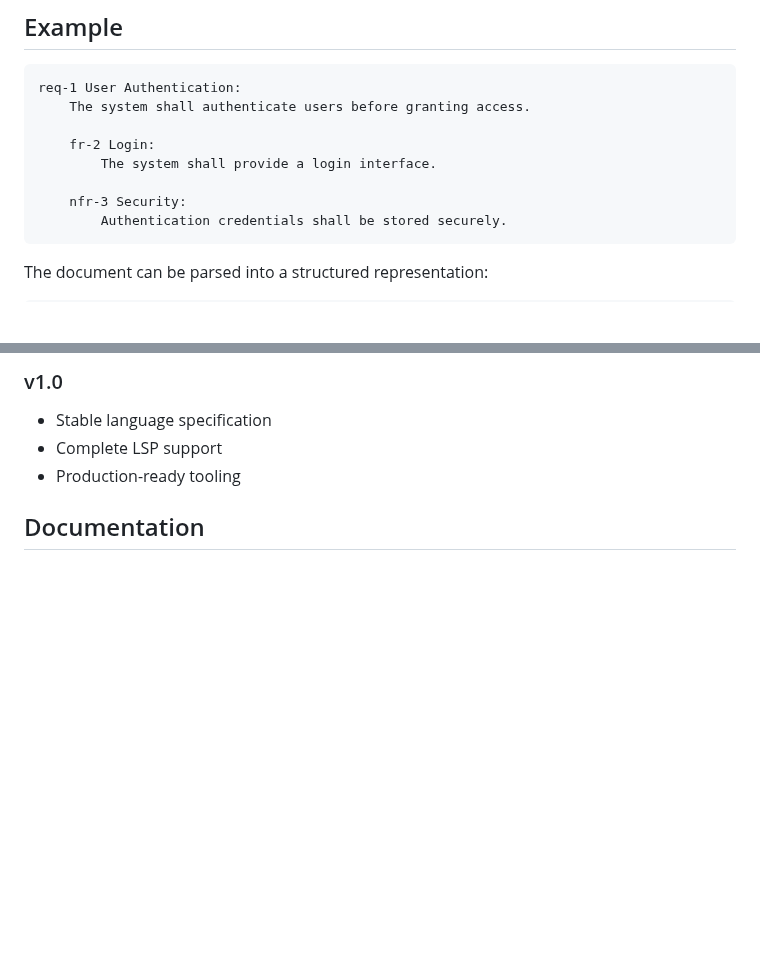
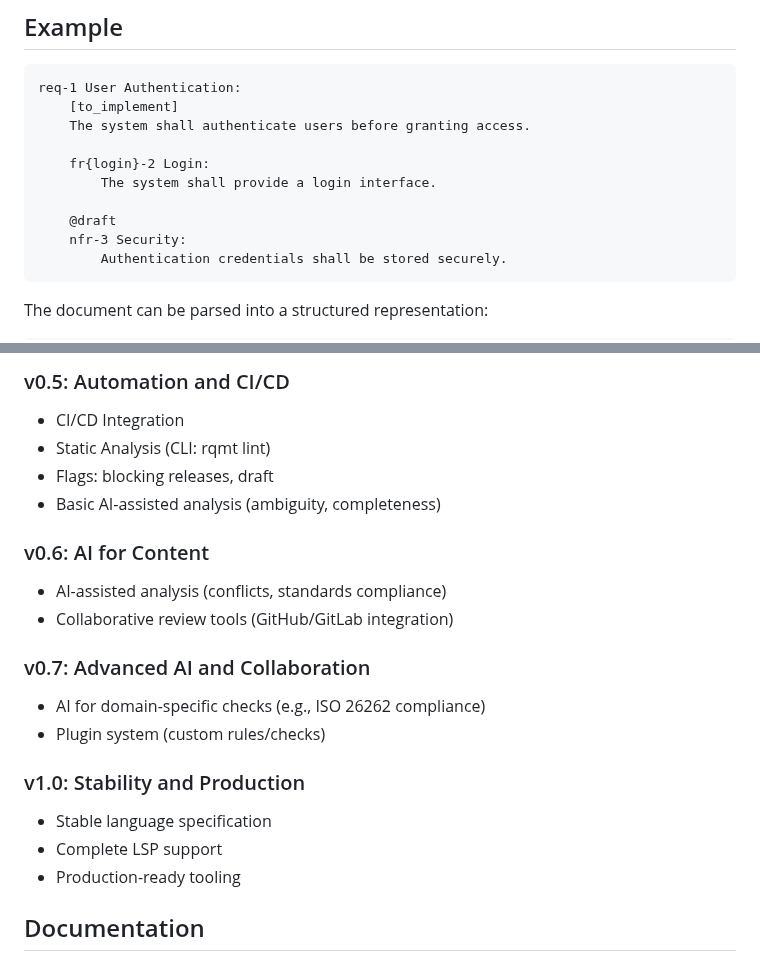
Before and after one commit to jtu-hub/rqmt, a Markdown page: README.md, 2 parts joined by grey strips. GitHub-like rendering; blank space fills up the shorter version.

````diff
--- a/README.md
+++ b/README.md
@@ -68,11 +68,13 @@ cmake --build build
 
 ```rqmt
 req-1 User Authentication:
+    [to_implement]
     The system shall authenticate users before granting access.
 
-    fr-2 Login:
+    fr{login}-2 Login:
         The system shall provide a login interface.
 
+    @draft
     nfr-3 Security:
         Authentication credentials shall be stored securely.
 ```
@@ -204,5 +216,23 @@ In progress:
 
-### v1.0
+### v0.5: Automation and CI/CD
+
+- CI/CD Integration
+- Static Analysis (CLI: rqmt lint)
+- Flags: blocking releases, draft
+- Basic AI-assisted analysis (ambiguity, completeness)
+
+### v0.6: AI for Content
+
+- AI-assisted analysis (conflicts, standards compliance)
+- Collaborative review tools (GitHub/GitLab integration)
+
+### v0.7: Advanced AI and Collaboration
+
+- AI for domain-specific checks (e.g., ISO 26262 compliance)
+- Plugin system (custom rules/checks)
+
+### v1.0: Stability and Production
+
 - Stable language specification
 - Complete LSP support
 - Production-ready tooling
````
Also changed, not shown: other parts of README.md (+21 -11 lines), docs/grammar.md (+34 -0 lines), docs/img/rqmt_preview.png (added), 2 other files.
